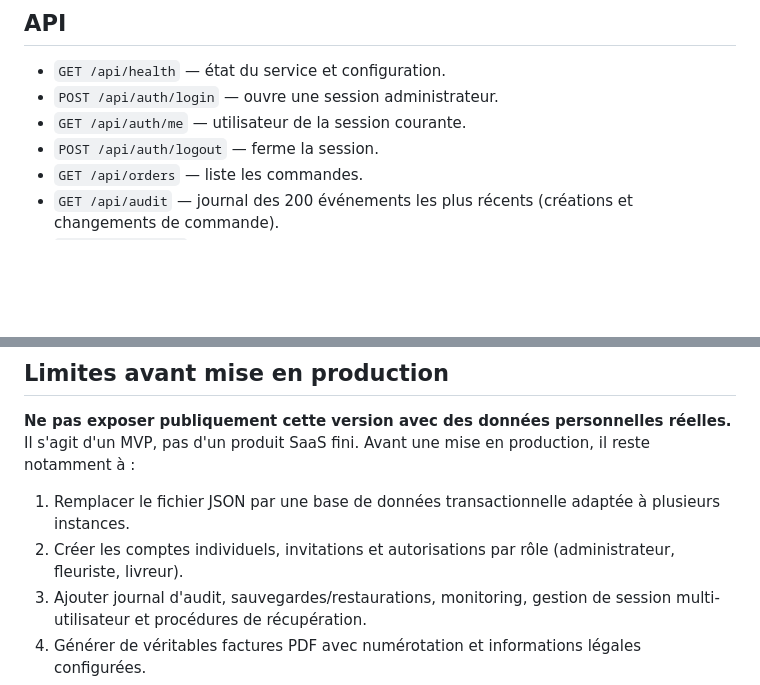
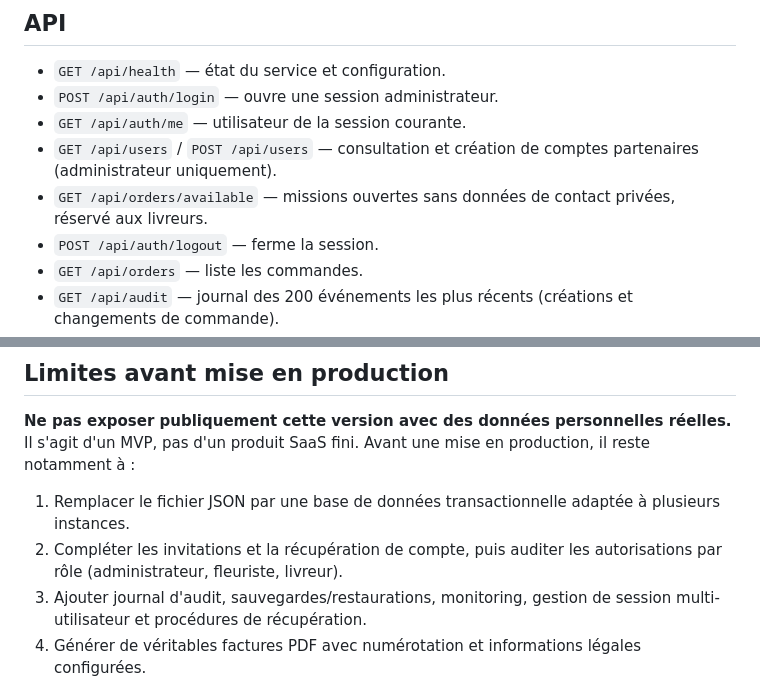
Before and after one commit to lpsqtdev-netizen/test-factures, a Markdown page: README.md, 2 parts joined by grey strips. Drawn GitHub-style; blank space fills up the shorter version.

Commit message:
Document partner accounts and role-based API access

```diff
--- a/README.md
+++ b/README.md
@@ -39,6 +39,8 @@ Sans identifiants administrateur configurés, l'API métier reste fermée et le
 - `GET /api/health` — état du service et configuration.
 - `POST /api/auth/login` — ouvre une session administrateur.
 - `GET /api/auth/me` — utilisateur de la session courante.
+- `GET /api/users` / `POST /api/users` — consultation et création de comptes partenaires (administrateur uniquement).
+- `GET /api/orders/available` — missions ouvertes sans données de contact privées, réservé aux livreurs.
 - `POST /api/auth/logout` — ferme la session.
 - `GET /api/orders` — liste les commandes.
 - `GET /api/audit` — journal des 200 événements les plus récents (créations et changements de commande).
@@ -73,7 +75,7 @@ Le volume `petale-data` conserve les données entre les redémarrages. Le conten
 **Ne pas exposer publiquement cette version avec des données personnelles réelles.** Il s'agit d'un MVP, pas d'un produit SaaS fini. Avant une mise en production, il reste notamment à :
 
 1. Remplacer le fichier JSON par une base de données transactionnelle adaptée à plusieurs instances.
-2. Créer les comptes individuels, invitations et autorisations par rôle (administrateur, fleuriste, livreur).
+2. Compléter les invitations et la récupération de compte, puis auditer les autorisations par rôle (administrateur, fleuriste, livreur).
 3. Ajouter journal d'audit, sauvegardes/restaurations, monitoring, gestion de session multi-utilisateur et procédures de récupération.
 4. Générer de véritables factures PDF avec numérotation et informations légales configurées.
 5. Connecter cartographie, géocodage, itinéraires, notifications et paiements via des intégrations sécurisées.
```
